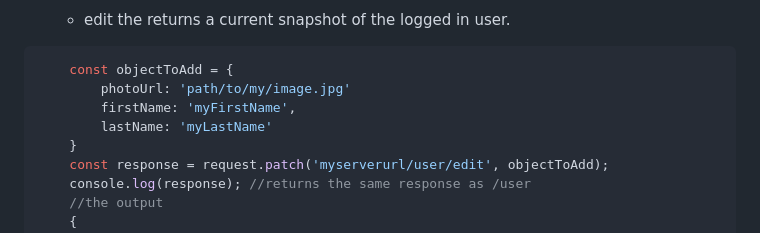
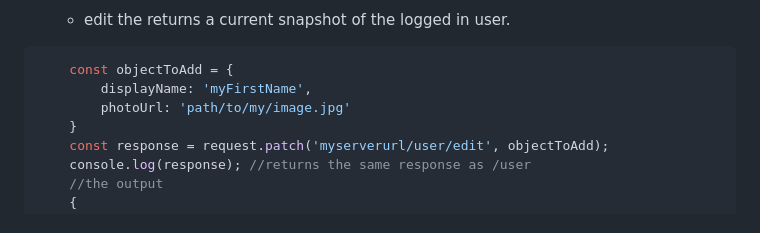
Before and after one commit to Felixdiamond/E-Readify, a Markdown page: README.md, the part around the change. Drawn GitHub-style.

Commit message:
fixed all user update error on readme

````diff
--- a/README.md
+++ b/README.md
@@ -127,9 +127,8 @@ The APIs are now ready for use
 
 ```c
     const objectToAdd = {
+        displayName: 'myFirstName',
         photoUrl: 'path/to/my/image.jpg'
-        firstName: 'myFirstName',
-        lastName: 'myLastName'
     }
     const response = request.patch('myserverurl/user/edit', objectToAdd);
     console.log(response); //returns the same response as /user
````
